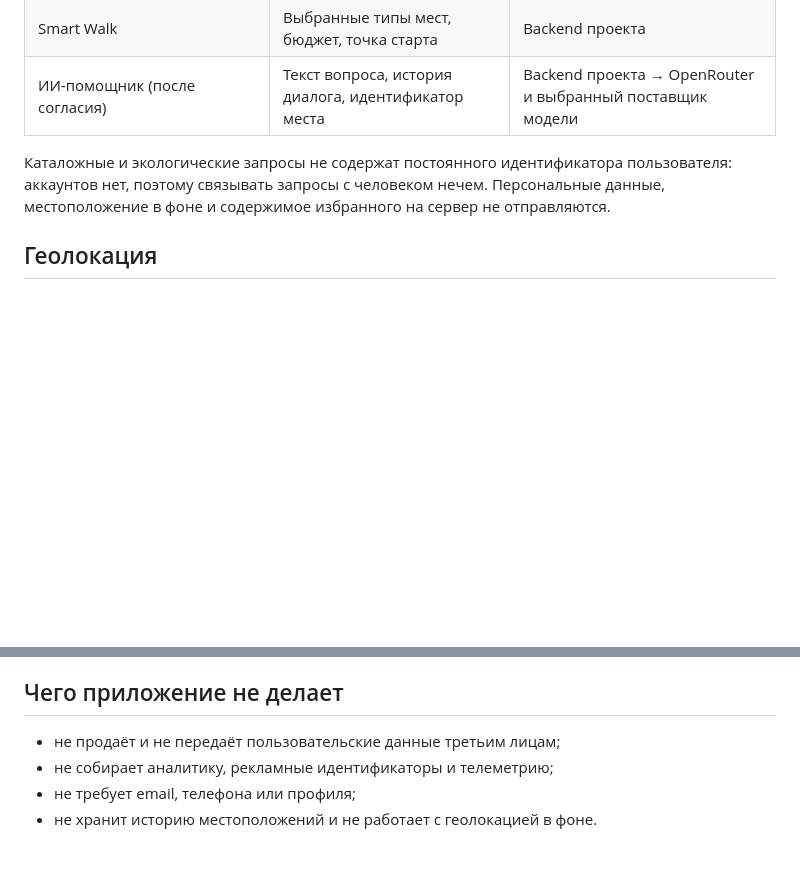
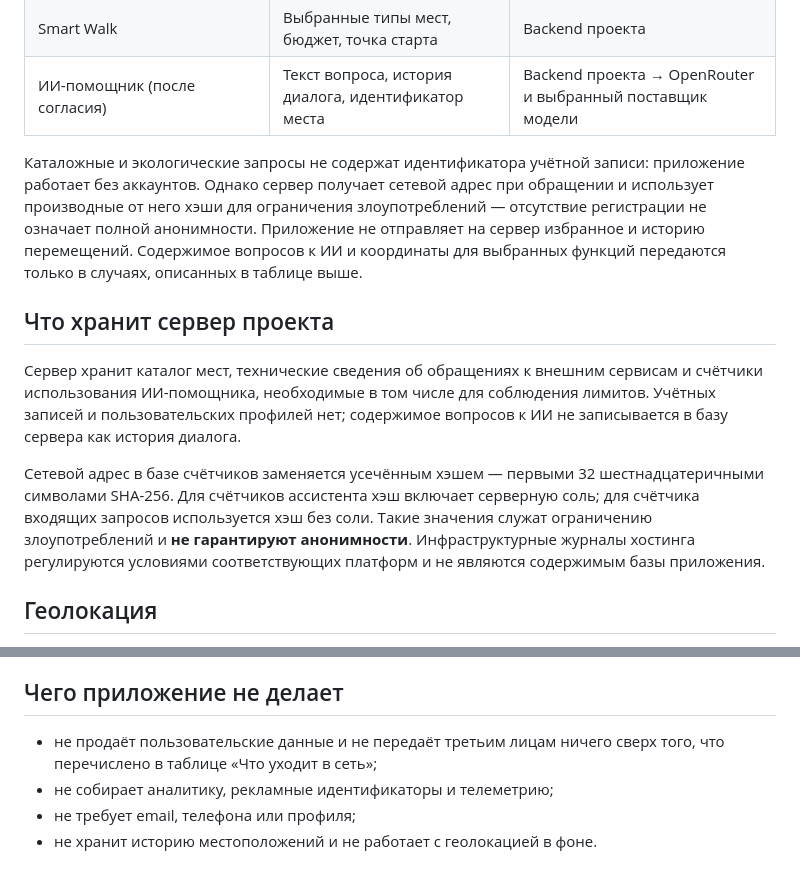
Before and after one commit to DenisAniskov/SPb_in_Details_public, a Markdown page: docs/PRIVACY.md, 2 parts joined by grey strips. Rendered like a GitHub page; blank space fills up the shorter version.

Commit message:
docs: clarify third-party transfers and backend data retention

```diff
--- a/docs/PRIVACY.md
+++ b/docs/PRIVACY.md
@@ -30,10 +30,27 @@
 | Smart Walk | Выбранные типы мест, бюджет, точка старта | Backend проекта |
 | ИИ-помощник (после согласия) | Текст вопроса, история диалога, идентификатор места | Backend проекта → OpenRouter и выбранный поставщик модели |
 
-Каталожные и экологические запросы не содержат постоянного идентификатора
-пользователя: аккаунтов нет, поэтому связывать запросы с человеком нечем.
-Персональные данные, местоположение в фоне и содержимое избранного на сервер
-не отправляются.
+Каталожные и экологические запросы не содержат идентификатора
+учётной записи: приложение работает без аккаунтов. Однако сервер получает
+сетевой адрес при обращении и использует производные от него хэши для
+ограничения злоупотреблений — отсутствие регистрации не означает полной
+анонимности. Приложение не отправляет на сервер избранное и историю
+перемещений. Содержимое вопросов к ИИ и координаты для выбранных функций
+передаются только в случаях, описанных в таблице выше.
+
+## Что хранит сервер проекта
+
+Сервер хранит каталог мест, технические сведения об обращениях к внешним
+сервисам и счётчики использования ИИ-помощника, необходимые в том числе для
+соблюдения лимитов. Учётных записей и пользовательских профилей нет;
+содержимое вопросов к ИИ не записывается в базу сервера как история диалога.
+
+Сетевой адрес в базе счётчиков заменяется усечённым хэшем — первыми 32
+шестнадцатеричными символами SHA-256. Для счётчиков ассистента хэш включает
+серверную соль; для счётчика входящих запросов используется хэш без соли.
+Такие значения служат ограничению злоупотреблений и **не гарантируют
+анонимности**. Инфраструктурные журналы хостинга регулируются условиями
+соответствующих платформ и не являются содержимым базы приложения.
 
 ## Геолокация
 
@@ -105,7 +122,7 @@ service и не сохраняет историю перемещений.
 
 ## Чего приложение не делает
 
-- не продаёт и не передаёт пользовательские данные третьим лицам;
+- не продаёт пользовательские данные и не передаёт третьим лицам ничего сверх того, что перечислено в таблице «Что уходит в сеть»;
 - не собирает аналитику, рекламные идентификаторы и телеметрию;
 - не требует email, телефона или профиля;
 - не хранит историю местоположений и не работает с геолокацией в фоне.
```
